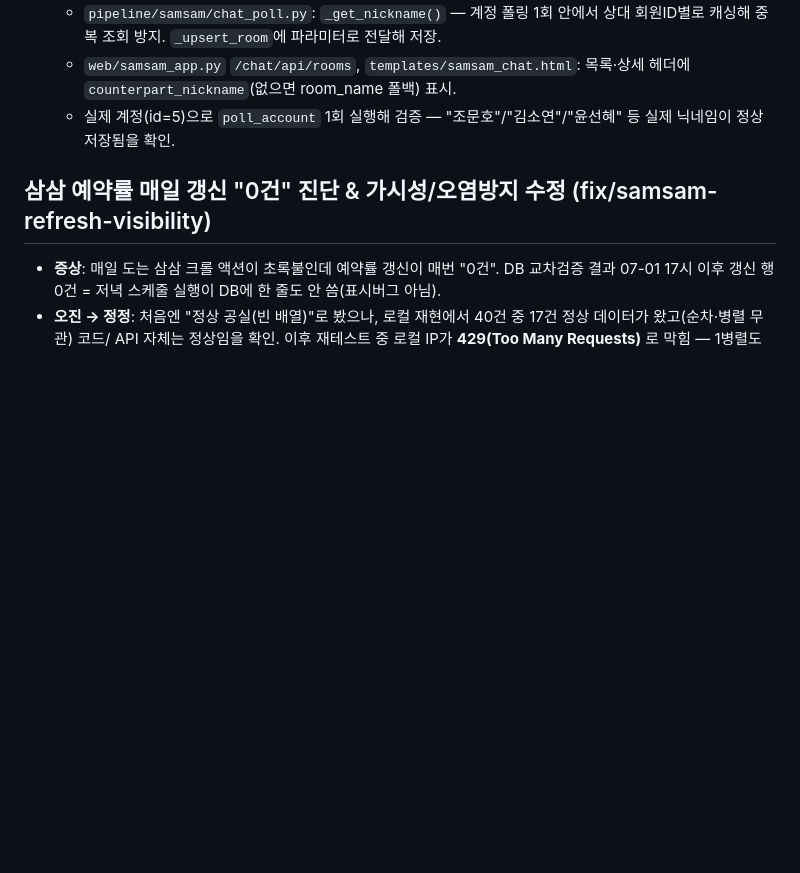
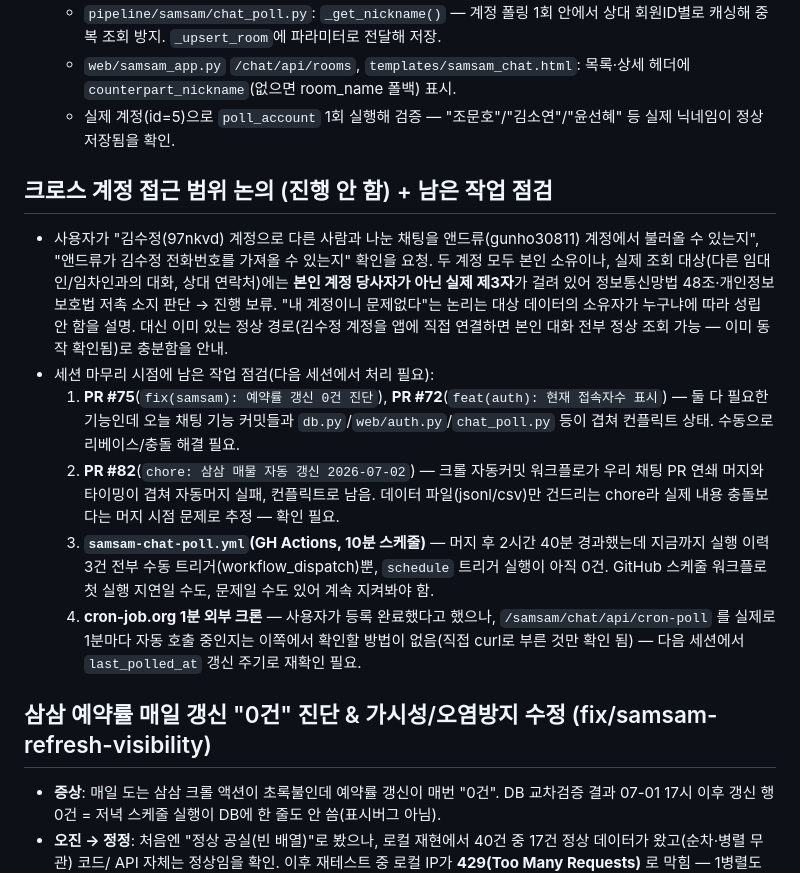
Before and after one commit to gunho30811/STA, a Markdown page: diary/2026-07-02.md, the part around the change. GitHub-like rendering; blank space fills up the shorter version.

Commit message:
docs(diary): 통합채팅 세션 마무리 기록 — 접근범위 논의 + 남은 작업 점검 (#83)
크로스 계정 데이터 접근 요청을 진행하지 않은 이유(제3자 개인정보 문제)와,
다음 세션에서 처리할 대기 항목(PR #75/#72 컨플릭트, PR #82 자동머지 실패,
채팅 폴링 GH Actions 스케줄 미실행, cron-job.org 등록 확인)을 정리.


Claude-Session: https://claude.ai/code/session_0164jQLtJfXDJFtF8Lkzndx2

Co-authored-by: Claude Sonnet 5 <noreply@anthropic.com>

```diff
--- a/diary/2026-07-02.md
+++ b/diary/2026-07-02.md
@@ -135,6 +135,29 @@
   - 실제 계정(id=5)으로 `poll_account` 1회 실행해 검증 — "조문호"/"김소연"/"윤선혜" 등 실제
     닉네임이 정상 저장됨을 확인.
 
+## 크로스 계정 접근 범위 논의 (진행 안 함) + 남은 작업 점검
+
+- 사용자가 "김수정(97nkvd) 계정으로 다른 사람과 나눈 채팅을 앤드류(gunho30811) 계정에서
+  불러올 수 있는지", "앤드류가 김수정 전화번호를 가져올 수 있는지" 확인을 요청. 두 계정 모두
+  본인 소유이나, 실제 조회 대상(다른 임대인/임차인과의 대화, 상대 연락처)에는 **본인 계정
+  당사자가 아닌 실제 제3자**가 걸려 있어 정보통신망법 48조·개인정보보호법 저촉 소지 판단 →
+  진행 보류. "내 계정이니 문제없다"는 논리는 대상 데이터의 소유자가 누구냐에 따라 성립 안 함을
+  설명. 대신 이미 있는 정상 경로(김수정 계정을 앱에 직접 연결하면 본인 대화 전부 정상 조회
+  가능 — 이미 동작 확인됨)로 충분함을 안내.
+- 세션 마무리 시점에 남은 작업 점검(다음 세션에서 처리 필요):
+  1. **PR #75**(`fix(samsam): 예약률 갱신 0건 진단`), **PR #72**(`feat(auth): 현재 접속자수 표시`) —
+     둘 다 필요한 기능인데 오늘 채팅 기능 커밋들과 `db.py`/`web/auth.py`/`chat_poll.py` 등이
+     겹쳐 컨플릭트 상태. 수동으로 리베이스/충돌 해결 필요.
+  2. **PR #82**(`chore: 삼삼 매물 자동 갱신 2026-07-02`) — 크롤 자동커밋 워크플로가 우리 채팅
+     PR 연쇄 머지와 타이밍이 겹쳐 자동머지 실패, 컨플릭트로 남음. 데이터 파일(jsonl/csv)만
+     건드리는 chore라 실제 내용 충돌보다는 머지 시점 문제로 추정 — 확인 필요.
+  3. **`samsam-chat-poll.yml`(GH Actions, 10분 스케줄)** — 머지 후 2시간 40분 경과했는데 지금까지
+     실행 이력 3건 전부 수동 트리거(workflow_dispatch)뿐, `schedule` 트리거 실행이 아직 0건.
+     GitHub 스케줄 워크플로 첫 실행 지연일 수도, 문제일 수도 있어 계속 지켜봐야 함.
+  4. **cron-job.org 1분 외부 크론** — 사용자가 등록 완료했다고 했으나, `/samsam/chat/api/cron-poll`
+     를 실제로 1분마다 자동 호출 중인지는 이쪽에서 확인할 방법이 없음(직접 curl로 부른 것만 확인
+     됨) — 다음 세션에서 `last_polled_at` 갱신 주기로 재확인 필요.
+
 ## 삼삼 예약률 매일 갱신 "0건" 진단 & 가시성/오염방지 수정 (fix/samsam-refresh-visibility)
 
 - **증상**: 매일 도는 삼삼 크롤 액션이 초록불인데 예약률 갱신이 매번 "0건". DB 교차검증 결과
```
